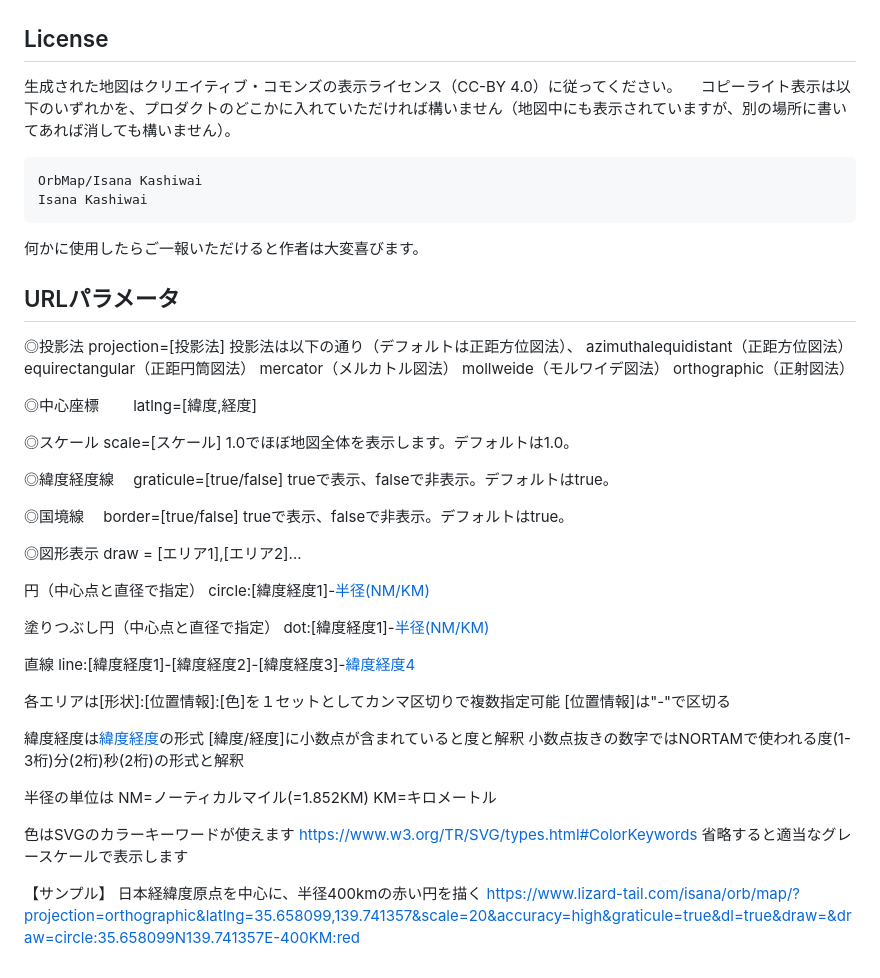
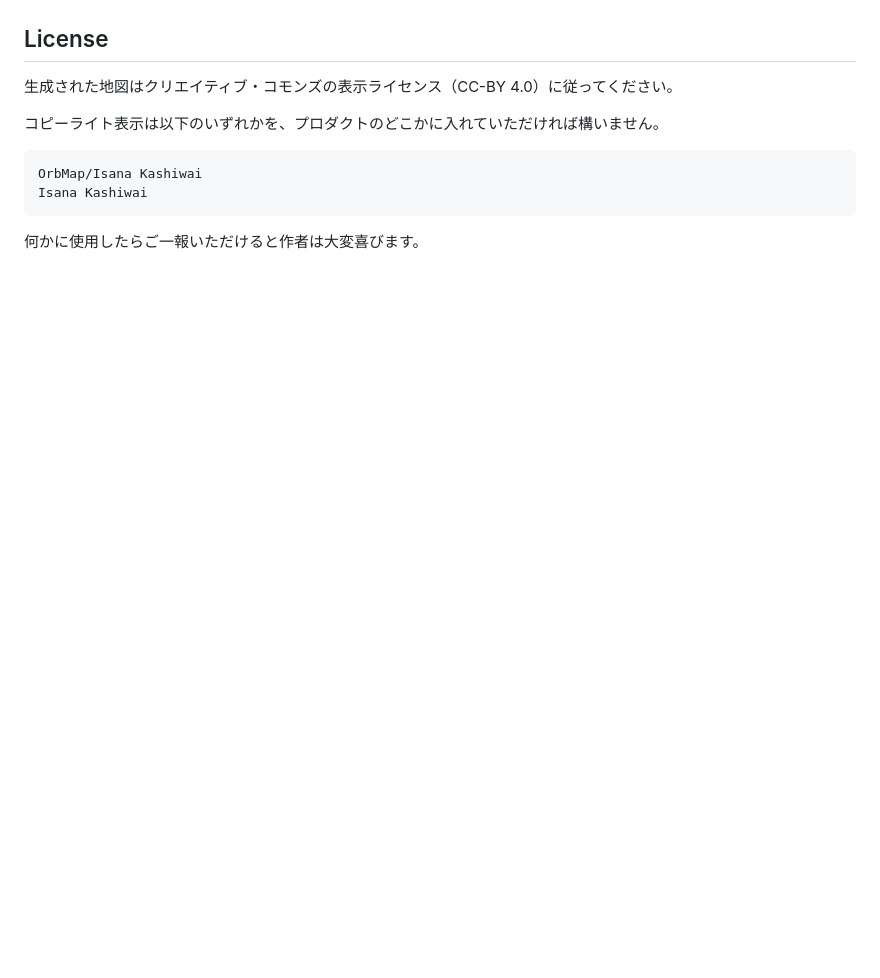
Before and after one commit to lizard-isana/orbmap, a Markdown page: README.md, the part around one of its changes. Rendered like a GitHub page; blank space fills up the shorter version.

````diff
--- a/README.md
+++ b/README.md
@@ -13,66 +148,10 @@ OrbMapは任意の投影法で世界地図の白地図を生成するWebアプ
 生成された地図はクリエイティブ・コモンズの表示ライセンス（CC-BY 4.0）に従ってください。
-　コピーライト表示は以下のいずれかを、プロダクトのどこかに入れていただければ構いません（地図中にも表示されていますが、別の場所に書いてあれば消しても構いません）。
-```
+
+コピーライト表示は以下のいずれかを、プロダクトのどこかに入れていただければ構いません。
+
+```text
 OrbMap/Isana Kashiwai
 Isana Kashiwai
 ```
 
 何かに使用したらご一報いただけると作者は大変喜びます。
-
-## URLパラメータ
-
-◎投影法
-  projection=[投影法]
-    投影法は以下の通り（デフォルトは正距方位図法）、
-      azimuthalequidistant（正距方位図法）
-      equirectangular（正距円筒図法）
-      mercator（メルカトル図法）
-      mollweide（モルワイデ図法）
-      orthographic（正射図法）
-
-◎中心座標
-　　latlng=[緯度,経度]
-
-◎スケール
-    scale=[スケール]
-      1.0でほぼ地図全体を表示します。デフォルトは1.0。
-
-◎緯度経度線
-　graticule=[true/false]
-    trueで表示、falseで非表示。デフォルトはtrue。
-
-◎国境線
-　border=[true/false]
-    trueで表示、falseで非表示。デフォルトはtrue。
-
-◎図形表示
-  draw = [エリア1],[エリア2]...
-
-  円（中心点と直径で指定）
-    circle:[緯度経度1]-[半径(NM/KM)](:[色])
-
-  塗りつぶし円（中心点と直径で指定）
-    dot:[緯度経度1]-[半径(NM/KM)](:[色])
-
-  直線
-    line:[緯度経度1]-[緯度経度2]-[緯度経度3]-[緯度経度4](:[色])
-
-  各エリアは[形状]:[位置情報]:[色]を１セットとしてカンマ区切りで複数指定可能
-  [位置情報]は"-"で区切る
-
-  緯度経度は[緯度](N/S)[経度](W/S)の形式
-    [緯度/経度]に小数点が含まれていると度と解釈
-    小数点抜きの数字ではNORTAMで使われる度(1-3桁)分(2桁)秒(2桁)の形式と解釈
-
-  半径の単位は
-    NM=ノーティカルマイル(=1.852KM)
-    KM=キロメートル
-
-  色はSVGのカラーキーワードが使えます
-    https://www.w3.org/TR/SVG/types.html#ColorKeywords
-    省略すると適当なグレースケールで表示します
-
-
-【サンプル】
-日本経緯度原点を中心に、半径400kmの赤い円を描く
-https://www.lizard-tail.com/isana/orb/map/?projection=orthographic&latlng=35.658099,139.741357&scale=20&accuracy=high&graticule=true&dl=true&draw=&draw=circle:35.658099N139.741357E-400KM:red
````
Also changed, not shown: other parts of README.md (+143 -8 lines).
